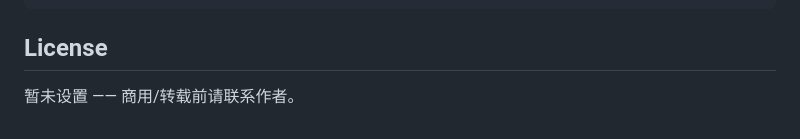
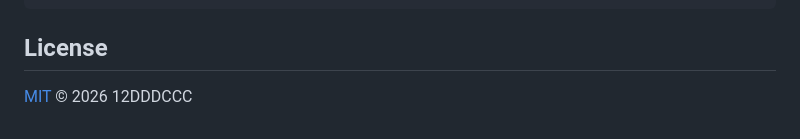
Before and after one commit to 12DDDCCC/RS-A, a Markdown page: README.md, the part around the change. Rendered like a GitHub page.

Commit message:
merge: 整合远端初始提交 (保留 MIT LICENSE 与仓库简介, README 换完整发布版)

```diff
--- a/README.md
+++ b/README.md
@@ -97,4 +97,4 @@ python -m pytest tests/ -q     # 342 passed
 
 ## License
 
-暂未设置 —— 商用/转载前请联系作者。
+[MIT](LICENSE) © 2026 12DDDCCC
```
